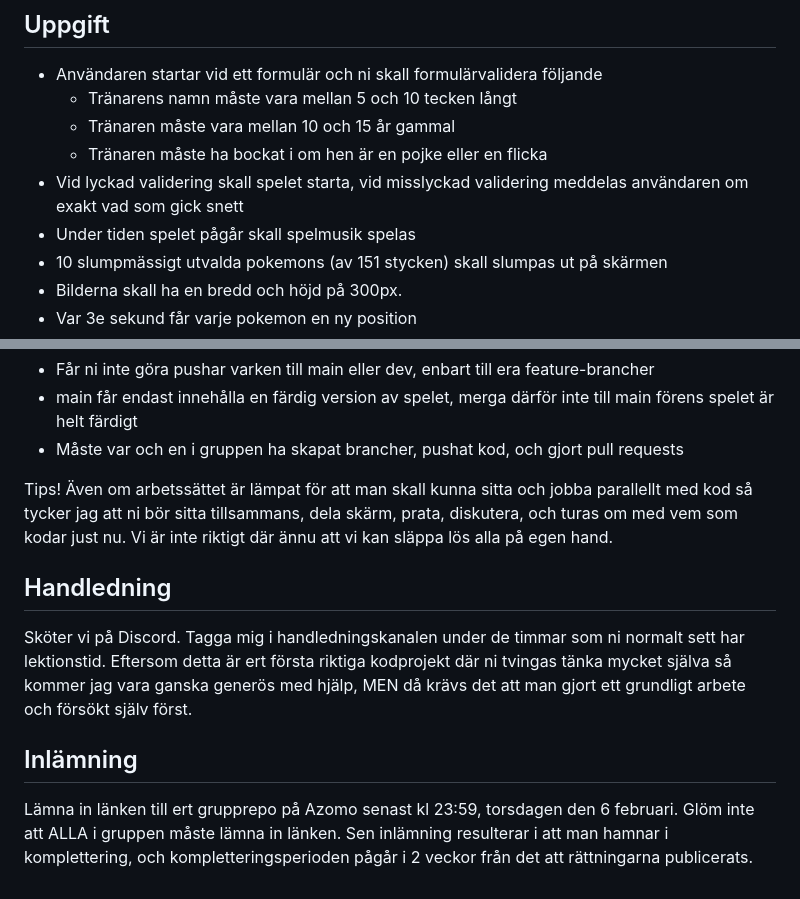
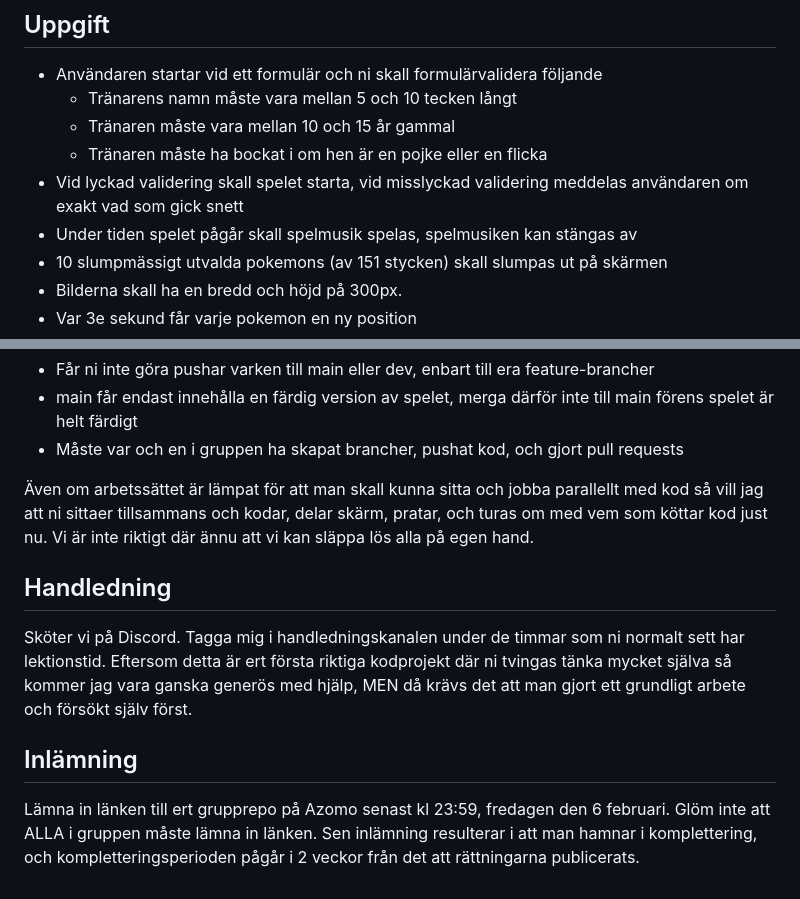
Before and after one commit to fe-javascript-fe25/exam-group, a Markdown page: README.md, 2 parts joined by grey strips. GitHub-like rendering.

```diff
--- a/README.md
+++ b/README.md
@@ -17,7 +17,7 @@ Men var försiktig… 😨 Om du av misstag nuddar en Pokémon du redan har fån
   - Tränaren måste vara mellan 10 och 15 år gammal
   - Tränaren måste ha bockat i om hen är en pojke eller en flicka
 * Vid lyckad validering skall spelet starta, vid misslyckad validering meddelas användaren om exakt vad som gick snett
-* Under tiden spelet pågår skall spelmusik spelas
+* Under tiden spelet pågår skall spelmusik spelas, spelmusiken kan stängas av
 * 10 slumpmässigt utvalda pokemons (av 151 stycken) skall slumpas ut på skärmen
 * Bilderna skall ha en bredd och höjd på 300px.
 * Var 3e sekund får varje pokemon en ny position
@@ -65,7 +65,7 @@ För att nå godkänt betyg:
 * main får endast innehålla en färdig version av spelet, merga därför inte till main förens spelet är helt färdigt
 * Måste var och en i gruppen ha skapat brancher, pushat kod, och gjort pull requests
 
-Tips! Även om arbetssättet är lämpat för att man skall kunna sitta och jobba parallellt med kod så tycker jag att ni bör sitta tillsammans, dela skärm, prata, diskutera, och turas om med vem som kodar just nu. Vi är inte riktigt där ännu att vi kan släppa lös alla på egen hand.
+Även om arbetssättet är lämpat för att man skall kunna sitta och jobba parallellt med kod så vill jag att ni sittaer tillsammans och kodar, delar skärm, pratar, och turas om med vem som köttar kod just nu. Vi är inte riktigt där ännu att vi kan släppa lös alla på egen hand.
 
 ## Handledning
 
@@ -73,4 +73,4 @@ Sköter vi på Discord. Tagga mig i handledningskanalen under de timmar som ni n
 
 ## Inlämning
 
-Lämna in länken till ert grupprepo på Azomo senast kl 23:59, torsdagen den 6 februari. Glöm inte att ALLA i gruppen måste lämna in länken. Sen inlämning resulterar i att man hamnar i komplettering, och kompletteringsperioden pågår i 2 veckor från det att rättningarna publicerats.
+Lämna in länken till ert grupprepo på Azomo senast kl 23:59, fredagen den 6 februari. Glöm inte att ALLA i gruppen måste lämna in länken. Sen inlämning resulterar i att man hamnar i komplettering, och kompletteringsperioden pågår i 2 veckor från det att rättningarna publicerats.
```
